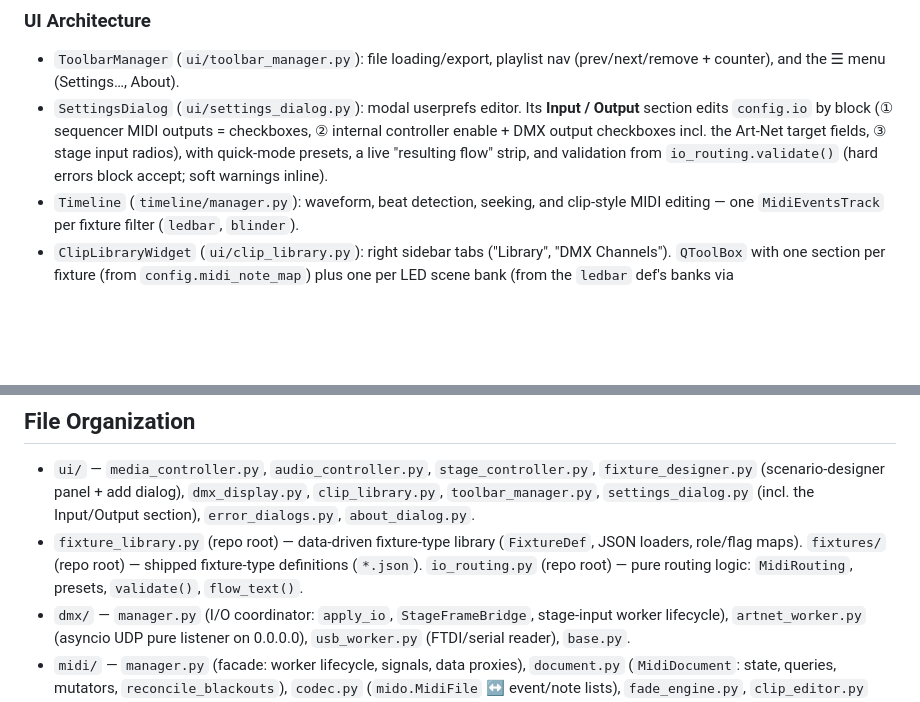
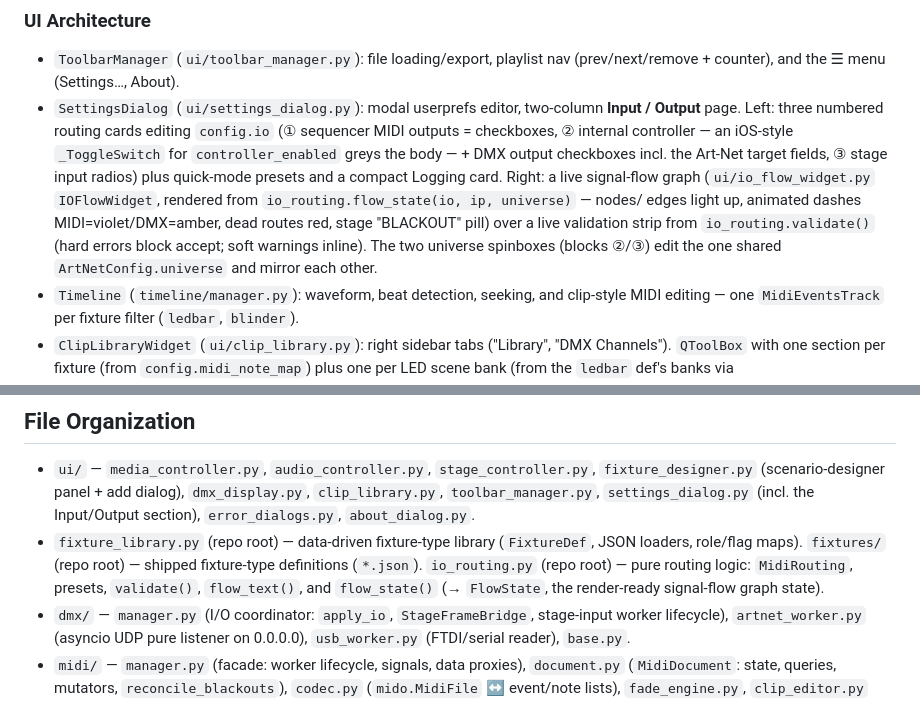
Before and after one commit to lothwen/tupperDMX-simulator, a Markdown page: CLAUDE.md, 2 parts joined by grey strips. Drawn GitHub-style; blank space fills up the shorter version.

```diff
--- a/CLAUDE.md
+++ b/CLAUDE.md
@@ -114,12 +114,17 @@ reading the shipped seed (so shipped-config updates still reach it).
 
 - `ToolbarManager` (`ui/toolbar_manager.py`): file loading/export, playlist
   nav (prev/next/remove + counter), and the ☰ menu (Settings…, About).
-- `SettingsDialog` (`ui/settings_dialog.py`): modal userprefs editor. Its
-  **Input / Output** section edits `config.io` by block (① sequencer MIDI
-  outputs = checkboxes, ② internal controller enable + DMX output checkboxes
-  incl. the Art-Net target fields, ③ stage input radios), with quick-mode
-  presets, a live "resulting flow" strip, and validation from
-  `io_routing.validate()` (hard errors block accept; soft warnings inline).
+- `SettingsDialog` (`ui/settings_dialog.py`): modal userprefs editor, two-column
+  **Input / Output** page. Left: three numbered routing cards editing `config.io`
+  (① sequencer MIDI outputs = checkboxes, ② internal controller — an iOS-style
+  `_ToggleSwitch` for `controller_enabled` greys the body — + DMX output checkboxes
+  incl. the Art-Net target fields, ③ stage input radios) plus quick-mode presets
+  and a compact Logging card. Right: a live signal-flow graph (`ui/io_flow_widget.py`
+  `IOFlowWidget`, rendered from `io_routing.flow_state(io, ip, universe)` — nodes/
+  edges light up, animated dashes MIDI=violet/DMX=amber, dead routes red, stage
+  "BLACKOUT" pill) over a live validation strip from `io_routing.validate()` (hard
+  errors block accept; soft warnings inline). The two universe spinboxes (blocks
+  ②/③) edit the one shared `ArtNetConfig.universe` and mirror each other.
 - `Timeline` (`timeline/manager.py`): waveform, beat detection, seeking, and
   clip-style MIDI editing — one `MidiEventsTrack` per fixture filter
   (`ledbar`, `blinder`).
@@ -199,7 +204,8 @@ interpolates present↔future DMX to avoid blackout artifacts.
 - `fixture_library.py` (repo root) — data-driven fixture-type library
   (`FixtureDef`, JSON loaders, role/flag maps). `fixtures/` (repo root) — shipped
   fixture-type definitions (`*.json`). `io_routing.py` (repo root) — pure
-  routing logic: `MidiRouting`, presets, `validate()`, `flow_text()`.
+  routing logic: `MidiRouting`, presets, `validate()`, `flow_text()`, and
+  `flow_state()` (→ `FlowState`, the render-ready signal-flow graph state).
 - `dmx/` — `manager.py` (I/O coordinator: `apply_io`, `StageFrameBridge`,
   stage-input worker lifecycle), `artnet_worker.py` (asyncio UDP pure
   listener on 0.0.0.0), `usb_worker.py` (FTDI/serial reader), `base.py`.
```
Also changed, not shown: assets/icons/checkmark.png (added), assets/icons/radio-dot.png (added), 6 other files.
